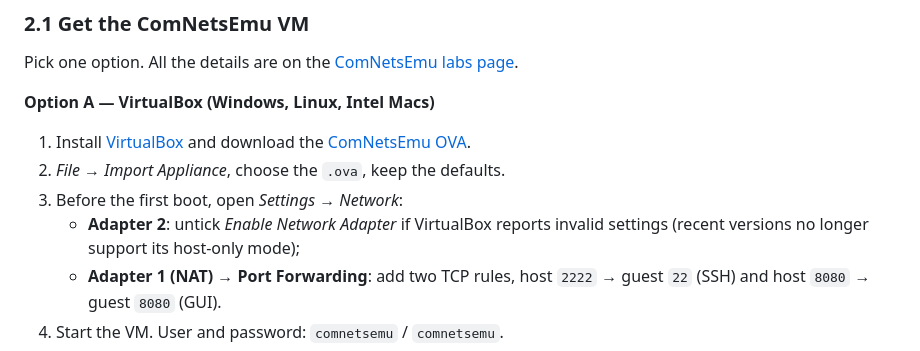
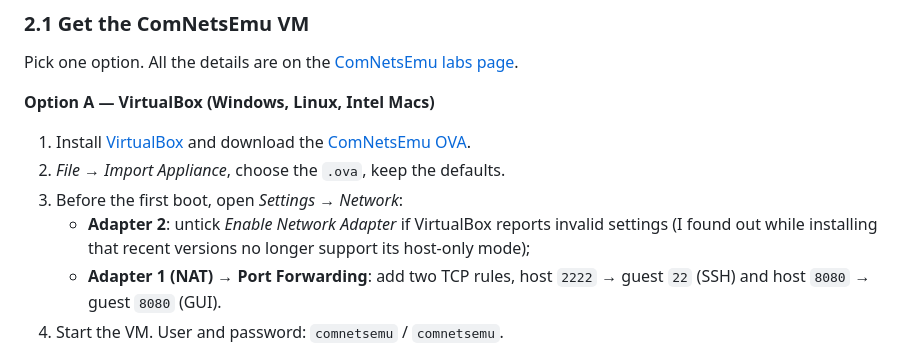
Before and after one commit to AleCazza/On-Demand_Network_Slicing, a Markdown page: README.md, the part around one of its changes. Rendered like a GitHub page.

```diff
--- a/README.md
+++ b/README.md
@@ -52,7 +52,8 @@ Pick one option. All the details are on the
 2. *File → Import Appliance*, choose the `.ova`, keep the defaults.
 3. Before the first boot, open *Settings → Network*:
    - **Adapter 2**: untick *Enable Network Adapter* if VirtualBox reports
-     invalid settings (recent versions no longer support its host-only mode);
+     invalid settings (I found out while installing that
+     recent versions no longer support its host-only mode);
    - **Adapter 1 (NAT) → Port Forwarding**: add two TCP rules,
      host `2222` → guest `22` (SSH) and host `8080` → guest `8080` (GUI).
 4. Start the VM. User and password: `comnetsemu` / `comnetsemu`.
```
Also changed, not shown: other parts of README.md (+41 -37 lines), docs/img/gui.png (added), docs/img/s1-baseline.png (added), docs/img/s2-control.png (added), docs/img/s3-video.png (added), docs/img/s4-admission.png (added).
